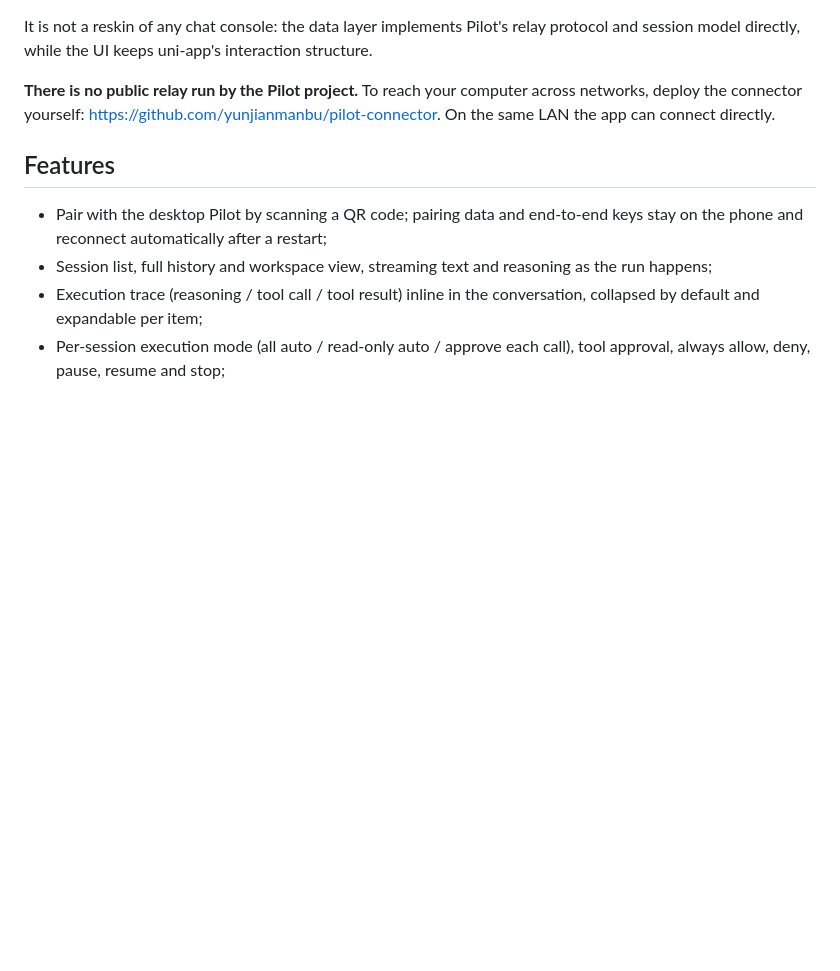
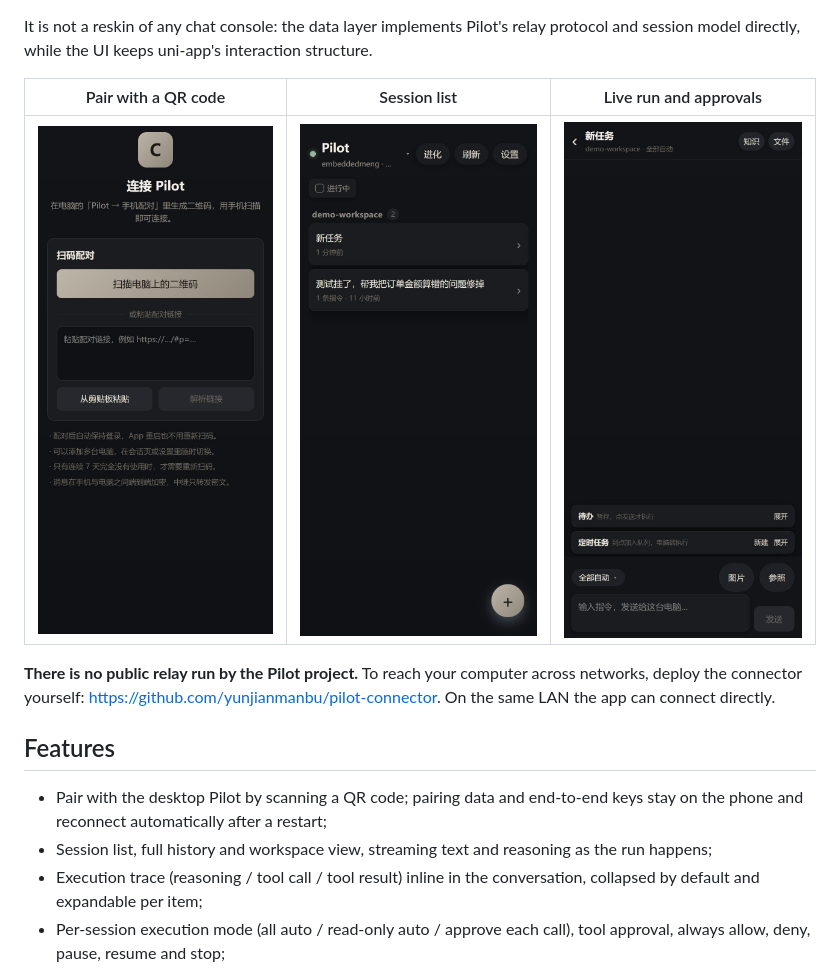
Before and after one commit to yunjianmanbu/pilot-link, a Markdown page: README.md, the part around the change. GitHub-like rendering; pictures changed too: docs/chat.jpg (added), docs/pair.jpg (added), docs/sessions.jpg (added); blank space fills up the shorter version.

```diff
--- a/README.md
+++ b/README.md
@@ -15,6 +15,10 @@ manage the queue and scheduled work, and preview the files a session wrote.
 
 It is not a reskin of any chat console: the data layer implements Pilot's relay protocol and session
 model directly, while the UI keeps uni-app's interaction structure.
+
+| Pair with a QR code | Session list | Live run and approvals |
+| --- | --- | --- |
+| ![Pairing](docs/pair.jpg) | ![Sessions](docs/sessions.jpg) | ![Chat](docs/chat.jpg) |
 
 **There is no public relay run by the Pilot project.** To reach your computer across networks, deploy
 the connector yourself: <https://github.com/yunjianmanbu/pilot-connector>. On the same LAN the app can
```
Also changed, not shown: README.zh-CN.md (+4 -0 lines).
